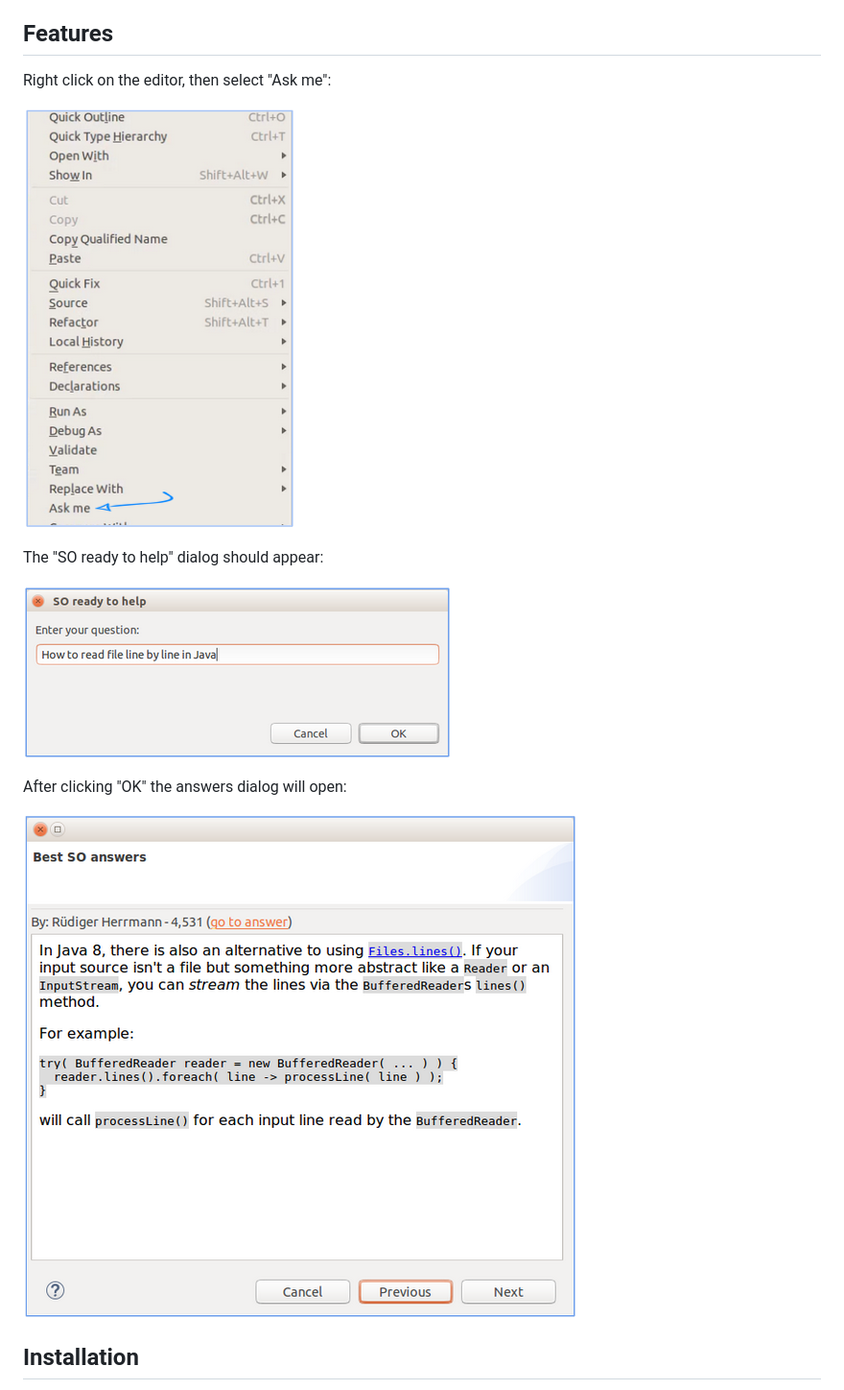
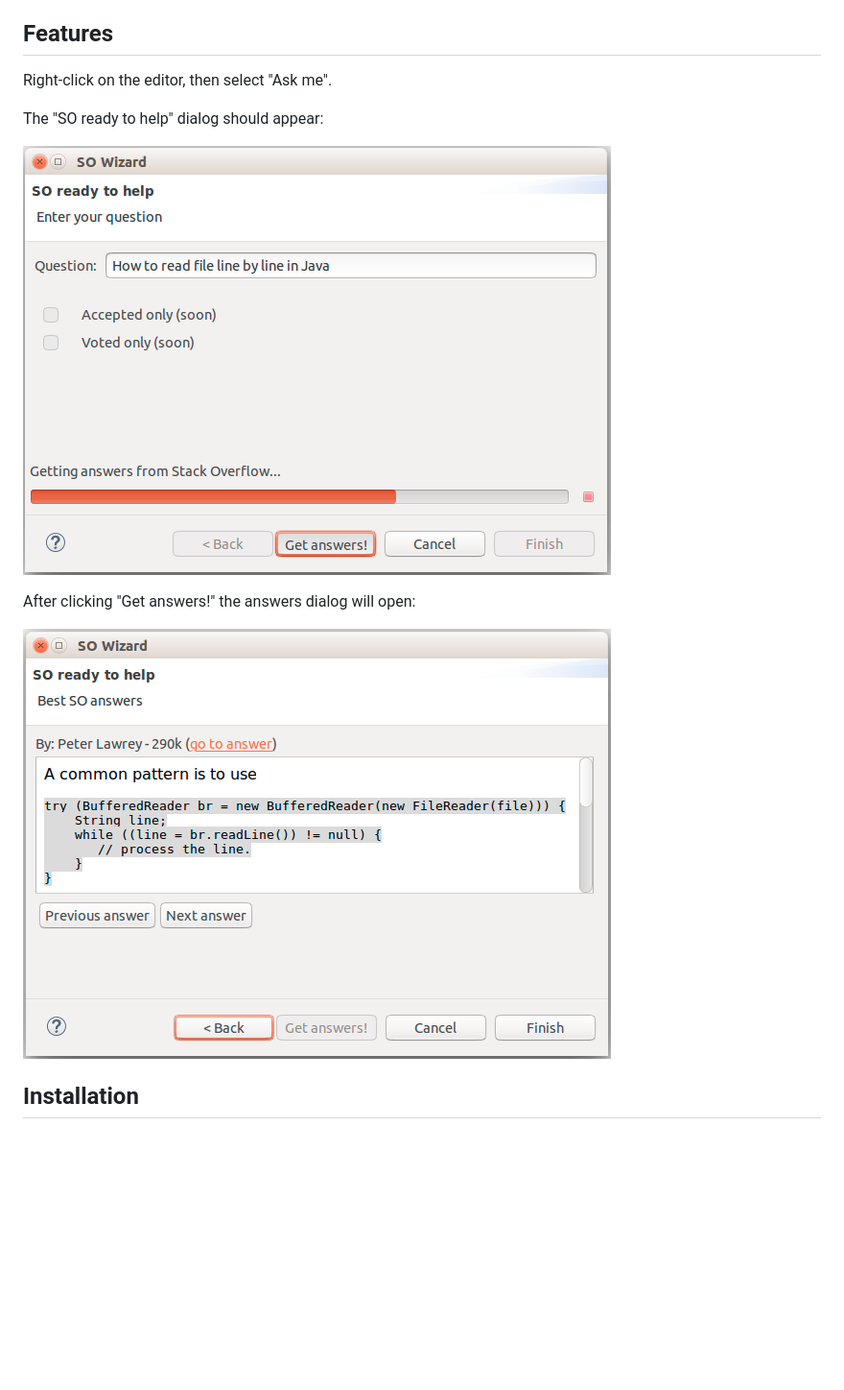
Before and after one commit to MarounMaroun/SO-Eclipse-Plugin, a Markdown page: README.md, the part around the change. Shown: that part at 96% size. Drawn GitHub-style; pictures changed too: images/answers.png, images/how_to.png (deleted), images/question.png (added); blank space fills up the shorter version.

Commit message:
Changed images according to UI changes

```diff
--- a/README.md
+++ b/README.md
@@ -4,15 +4,13 @@ Enables you to get answers from Stack Overflow directly to Eclipse!
 
 ## Features
 
-Right click on the editor, then select "Ask me":
-
-![Ask me](/images/ask_me.png)
+Right-click on the editor, then select "Ask me".
 
 The "SO ready to help" dialog should appear:
 
-![SO ready to help](/images/how_to.png)
+![SO ready to help](/images/question.png)
 
-After clicking "OK" the answers dialog will open:
+After clicking "Get answers!" the answers dialog will open:
 
 ![Answers dialog](/images/answers.png)
 
```
